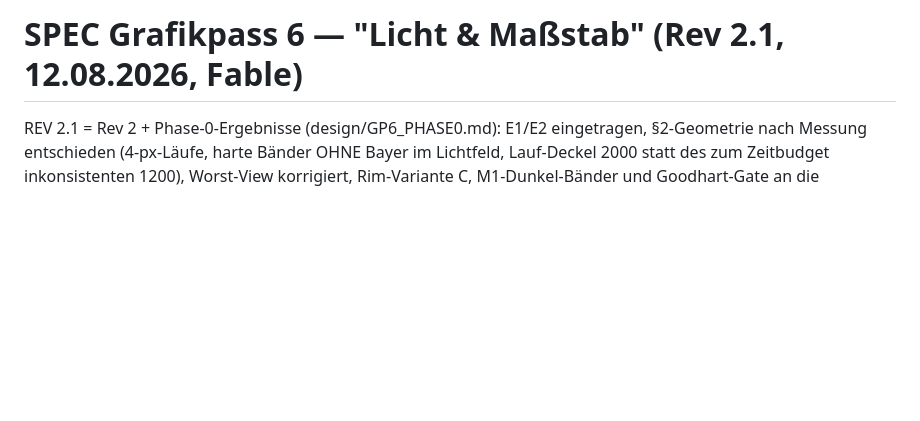
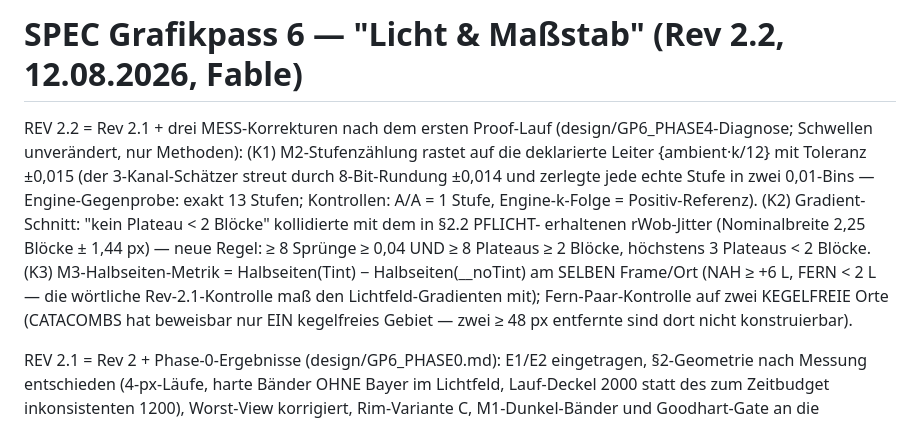
Before and after one commit to ligendzamichael86-droid/Grimlight, a Markdown page: design/SPEC_GRAFIKPASS_6.md, the part around the change. Rendered like a GitHub page; blank space fills up the shorter version.

Commit message:
GP6 Rev 2.2: drei Mess-Korrekturen nach Proof-Lauf 1 (Leiter-Rastung M2, Gradient-Regel vs rWob, M3-Tint-Anteil-Metrik) — Schwellen unverändert
Co-Authored-By: Claude Fable 5 <noreply@anthropic.com>

```diff
--- a/design/SPEC_GRAFIKPASS_6.md
+++ b/design/SPEC_GRAFIKPASS_6.md
@@ -1,4 +1,21 @@
-# SPEC Grafikpass 6 — "Licht & Maßstab" (Rev 2.1, 12.08.2026, Fable)
+# SPEC Grafikpass 6 — "Licht & Maßstab" (Rev 2.2, 12.08.2026, Fable)
+
+REV 2.2 = Rev 2.1 + drei MESS-Korrekturen nach dem ersten Proof-Lauf
+(design/GP6_PHASE4-Diagnose; Schwellen unverändert, nur Methoden):
+(K1) M2-Stufenzählung rastet auf die deklarierte Leiter
+{ambient·k/12} mit Toleranz ±0,015 (der 3-Kanal-Schätzer streut
+durch 8-Bit-Rundung ±0,014 und zerlegte jede echte Stufe in zwei
+0,01-Bins — Engine-Gegenprobe: exakt 13 Stufen; Kontrollen: A/A =
+1 Stufe, Engine-k-Folge = Positiv-Referenz). (K2) Gradient-Schnitt:
+"kein Plateau < 2 Blöcke" kollidierte mit dem in §2.2 PFLICHT-
+erhaltenen rWob-Jitter (Nominalbreite 2,25 Blöcke ± 1,44 px) —
+neue Regel: ≥ 8 Sprünge ≥ 0,04 UND ≥ 8 Plateaus ≥ 2 Blöcke,
+höchstens 3 Plateaus < 2 Blöcke. (K3) M3-Halbseiten-Metrik =
+Halbseiten(Tint) − Halbseiten(__noTint) am SELBEN Frame/Ort
+(NAH ≥ +6 L, FERN < 2 L — die wörtliche Rev-2.1-Kontrolle maß den
+Lichtfeld-Gradienten mit); Fern-Paar-Kontrolle auf zwei KEGELFREIE
+Orte (CATACOMBS hat beweisbar nur EIN kegelfreies Gebiet — zwei
+≥ 48 px entfernte sind dort nicht konstruierbar).
 
 REV 2.1 = Rev 2 + Phase-0-Ergebnisse (design/GP6_PHASE0.md):
 E1/E2 eingetragen, §2-Geometrie nach Messung entschieden (4-px-Läufe,
```
